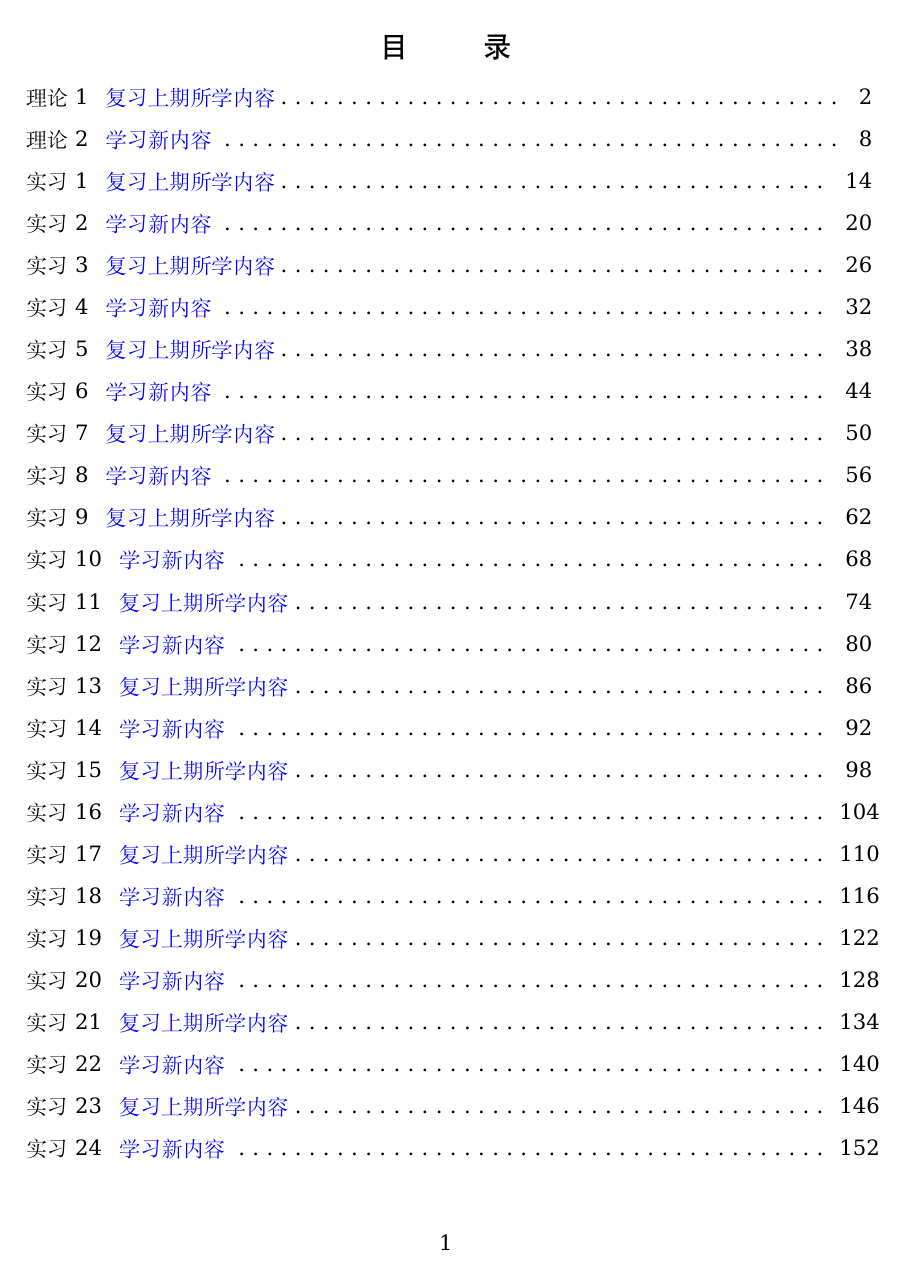
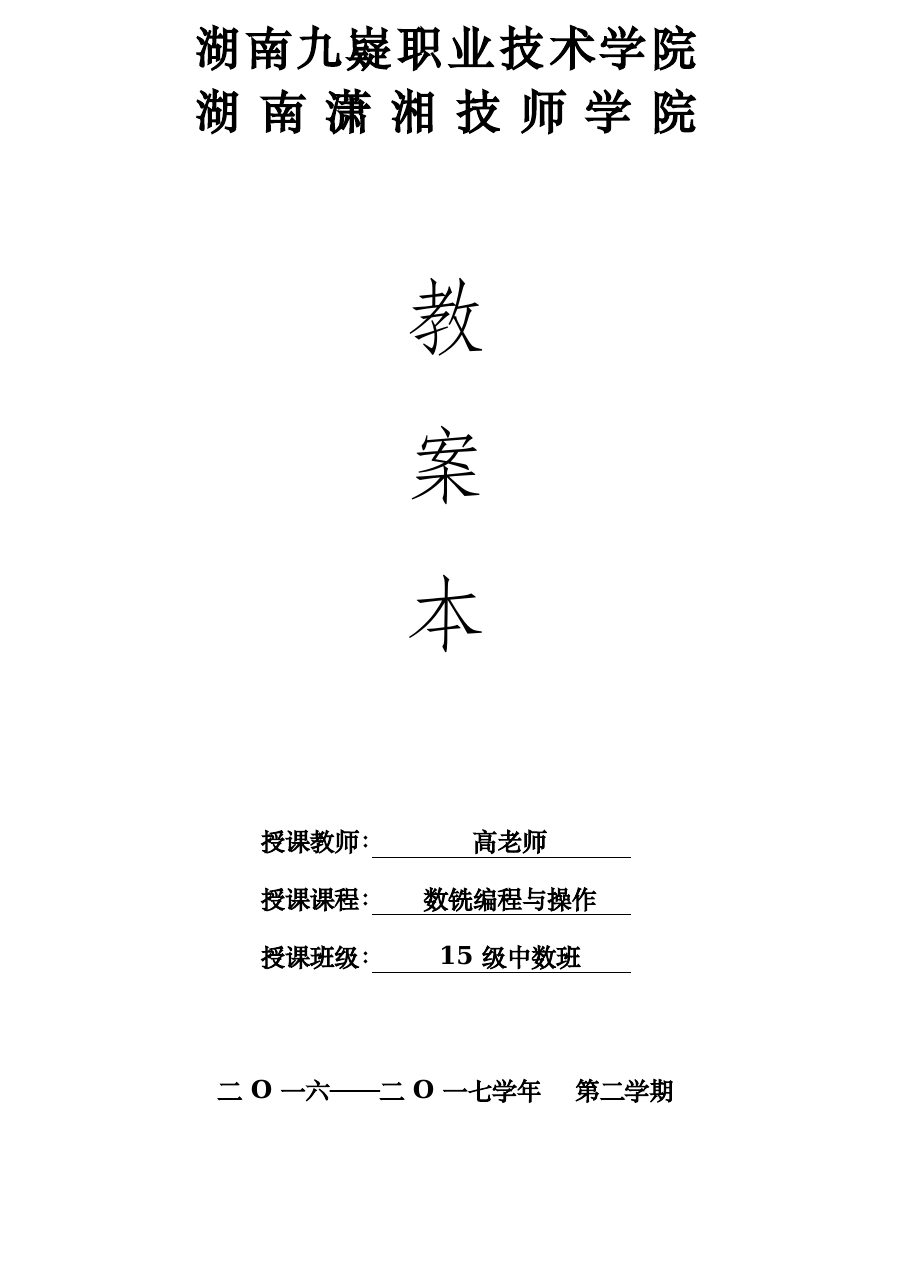
Before and after one commit to gnixoag/myjiaoan, a LaTeX document (2017.1.15中数班教案tex/main.tex): page 1 of 206 before the commit and page 1 of 26 after it. Compiled offline with XeLaTeX; a missing font is replaced by an installed copy or a similar font.

Commit message:
增加封面

```diff
--- a/2017.1.15中数班教案tex/main.tex
+++ b/2017.1.15中数班教案tex/main.tex
@@ -28,6 +28,30 @@
 %%%% 正文部分
 \begin{document}
 
+\begin{titlepage}
+
+\begin{center}
+{ \yihao \bf
+\makebox[10cm][s]{湖南九嶷职业技术学院}  \\
+\makebox[10cm][s]{湖南潇湘技师学院} \\ }
+\vfill
+{ \yihao \fangsong  \fontsize{46pt}{80pt}\selectfont
+   教
+\par 案
+\par 本
+\par }
+\par
+\vfill \vfill \sihao \setlength{\baselineskip}{1cm}  \bf
+ 授课教师：\underline{ \makebox[5cm]{ \jsxmNR}}\par
+ 授课课程：\underline{ \makebox[5cm]{ 数铣编程与操作}}\par
+授课班级：\underline{ \makebox[5cm]{ \skbcNR}}
+\vfill
+{\bf 二O一六 }——{\bf 二O一七}学年\hspace{0.5cm} 第{\bf 二}学期
+\end{center}
+\vfill
+\end{titlepage}
+
+
 \tableofcontents
 \setcounter{page}{-0}
 \thispagestyle{empty}
```
Also changed, not shown: 2017.1.15中数班教案tex/main.pdf, 2017.1.15中数班教案tex/main.tex (60 more changed lines).
